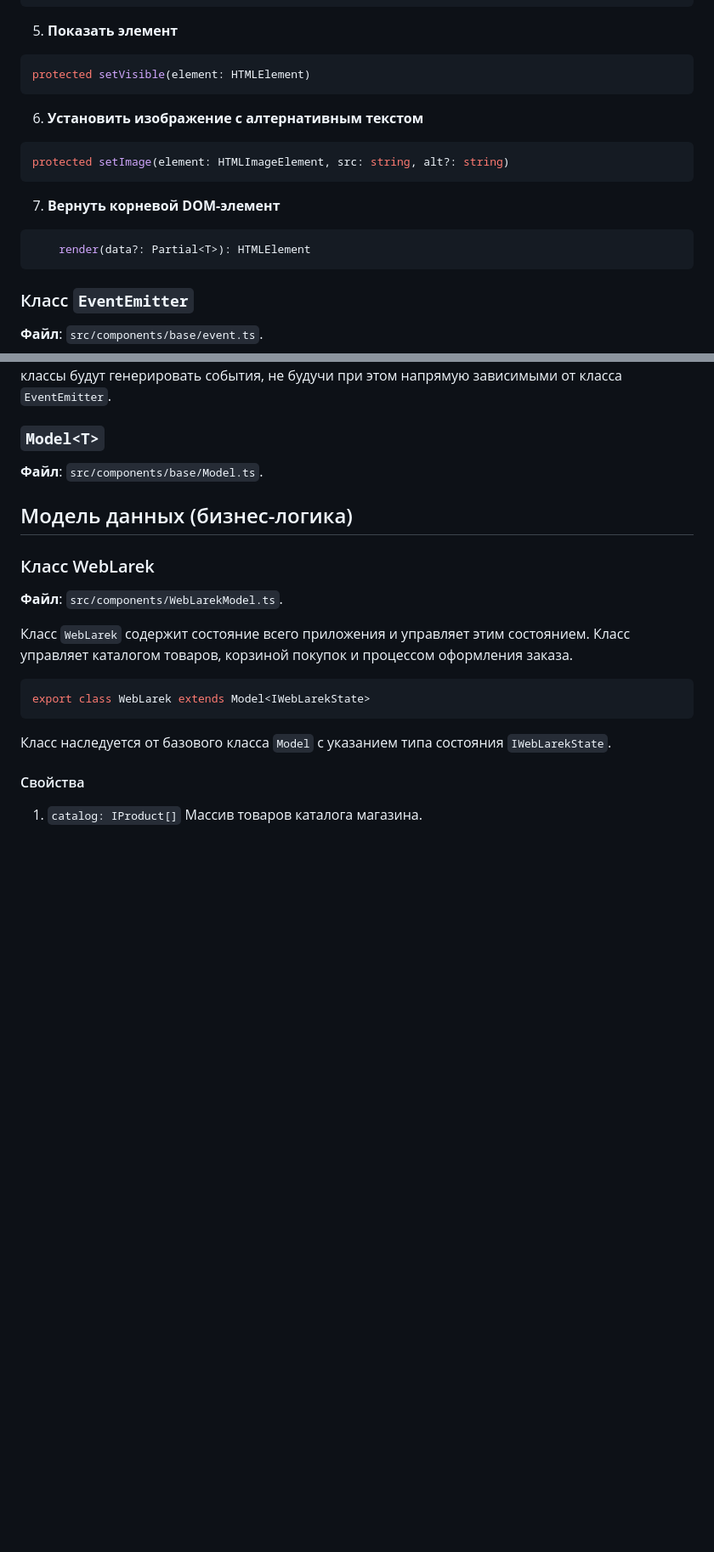
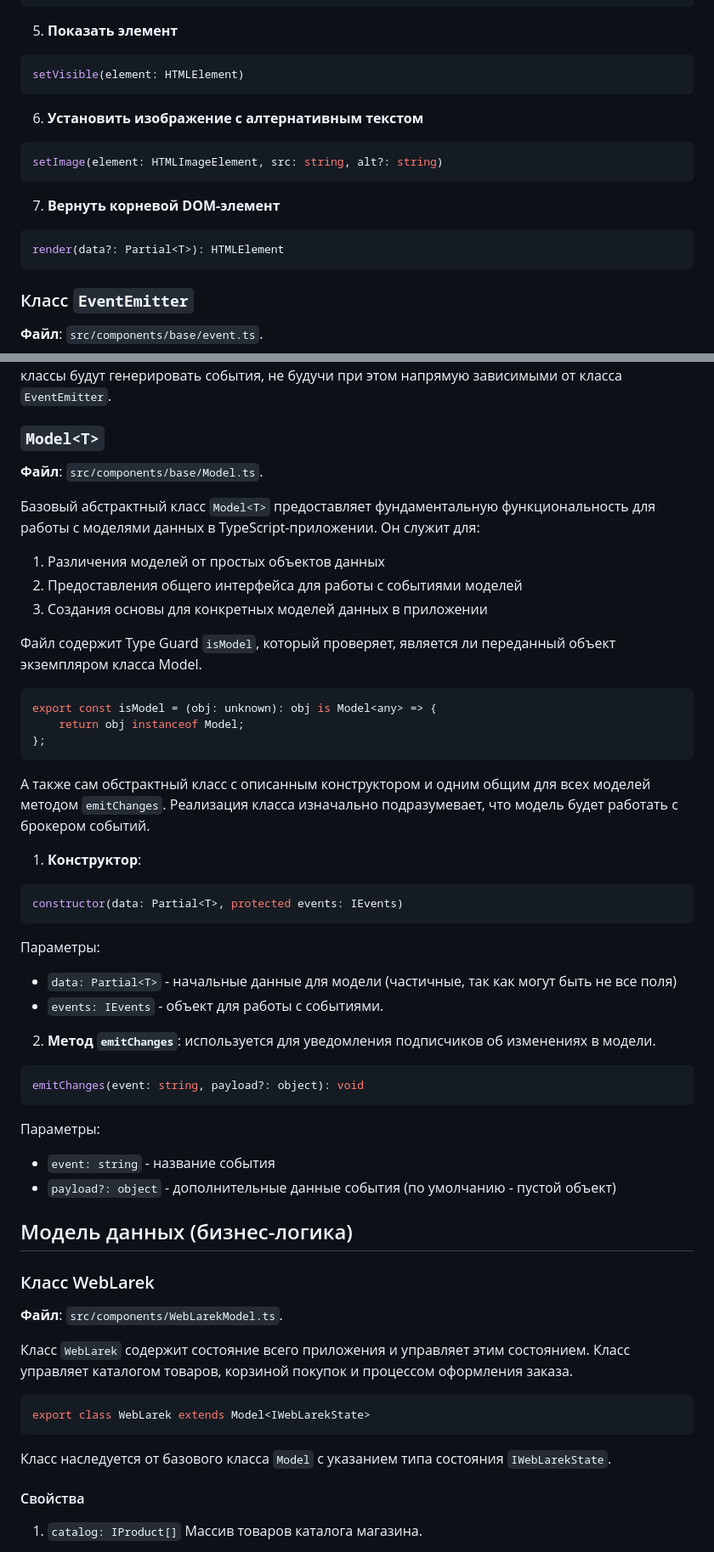
Before and after one commit to asprokofyev/web-larek-frontend, a Markdown page: README.md, 2 parts joined by grey strips. Shown: that part at 85% size. GitHub-like rendering; blank space fills up the shorter version.

````diff
--- a/README.md
+++ b/README.md
@@ -396,19 +410,19 @@ setHidden(element: HTMLElement)
 5. **Показать элемент**
 
 ```typescript
-protected setVisible(element: HTMLElement)
+setVisible(element: HTMLElement)
 ```
 
 6. **Установить изображение с алтернативным текстом**
 
 ```typescript
-protected setImage(element: HTMLImageElement, src: string, alt?: string)
+setImage(element: HTMLImageElement, src: string, alt?: string)
 ```
 
 7. **Вернуть корневой DOM-элемент**
 
 ```typescript
-	render(data?: Partial<T>): HTMLElement
+render(data?: Partial<T>): HTMLElement
 ```
 
 ### Класс `EventEmitter`
@@ -426,6 +440,44 @@ protected setImage(element: HTMLImageElement, src: string, alt?: string)
 ### `Model<T>`
 
 **Файл**: `src/components/base/Model.ts`.
+
+Базовый абстрактный класс `Model<T>` предоставляет фундаментальную функциональность для работы с моделями данных в TypeScript-приложении. Он служит для:
+
+1. Различения моделей от простых объектов данных
+2. Предоставления общего интерфейса для работы с событиями моделей
+3. Создания основы для конкретных моделей данных в приложении
+
+Файл содержит Type Guard `isModel`, который проверяет, является ли переданный объект экземпляром класса Model.
+
+```typescript
+export const isModel = (obj: unknown): obj is Model<any> => {
+	return obj instanceof Model;
+};
+```
+
+А также сам обстрактный класс с описанным конструктором и одним общим для всех моделей методом `emitChanges`. Реализация класса изначально подразумевает, что модель будет работать с брокером событий.
+
+1. **Конструктор**:
+
+```typescript
+constructor(data: Partial<T>, protected events: IEvents)
+```
+
+Параметры:
+
+- `data: Partial<T>` - начальные данные для модели (частичные, так как могут быть не все поля)
+- `events: IEvents` - объект для работы с событиями.
+
+2. **Метод `emitChanges`**: используется для уведомления подписчиков об изменениях в модели.
+
+```typescript
+emitChanges(event: string, payload?: object): void
+```
+
+Параметры:
+
+- `event: string` - название события
+- `payload?: object` - дополнительные данные события (по умолчанию - пустой объект)
 
 ## Модель данных (бизнес-логика)
 
````
Also changed, not shown: other parts of README.md (+118 -31 lines).
